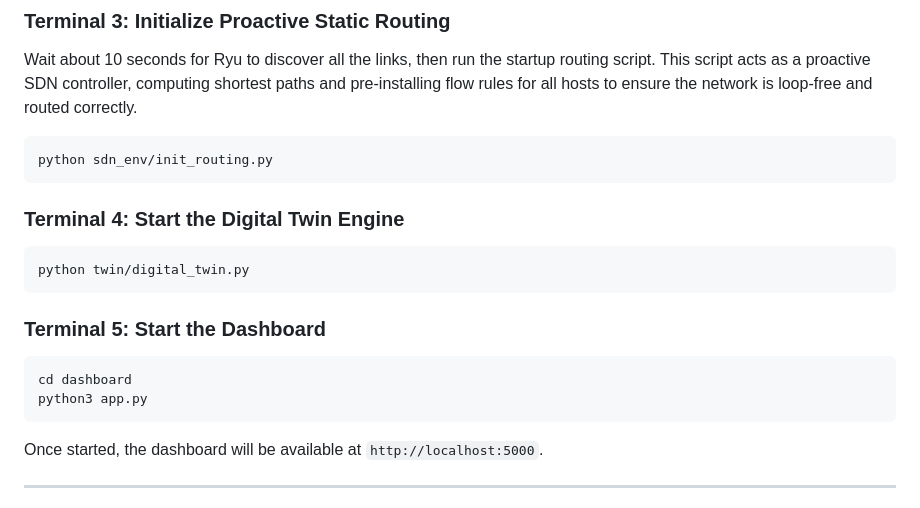
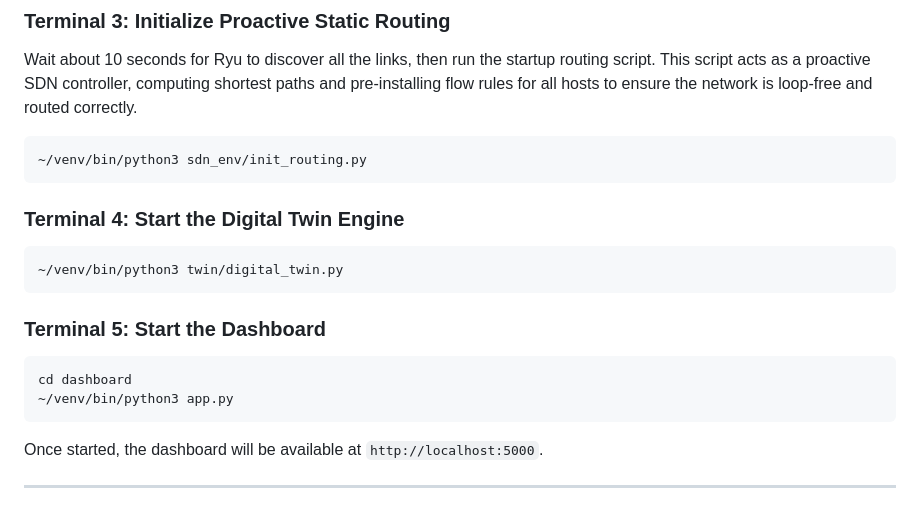
Before and after one commit to SuhasRam356/Digital-Twin-for-Proactive-SDN-Congestion-Prediction, a Markdown page: README.md, the part around the change. Drawn GitHub-style.

Commit message:
Fix python path in README instructions

````diff
--- a/README.md
+++ b/README.md
@@ -168,18 +168,18 @@ sudo python3 topology.py
 ### Terminal 3: Initialize Proactive Static Routing
 Wait about 10 seconds for Ryu to discover all the links, then run the startup routing script. This script acts as a proactive SDN controller, computing shortest paths and pre-installing flow rules for all hosts to ensure the network is loop-free and routed correctly.
 ```bash
-python sdn_env/init_routing.py
+~/venv/bin/python3 sdn_env/init_routing.py
 ```
 
 ### Terminal 4: Start the Digital Twin Engine
 ```bash
-python twin/digital_twin.py
+~/venv/bin/python3 twin/digital_twin.py
 ```
 
 ### Terminal 5: Start the Dashboard
 ```bash
 cd dashboard
-python3 app.py
+~/venv/bin/python3 app.py
 ```
 Once started, the dashboard will be available at `http://localhost:5000`.
 
````
